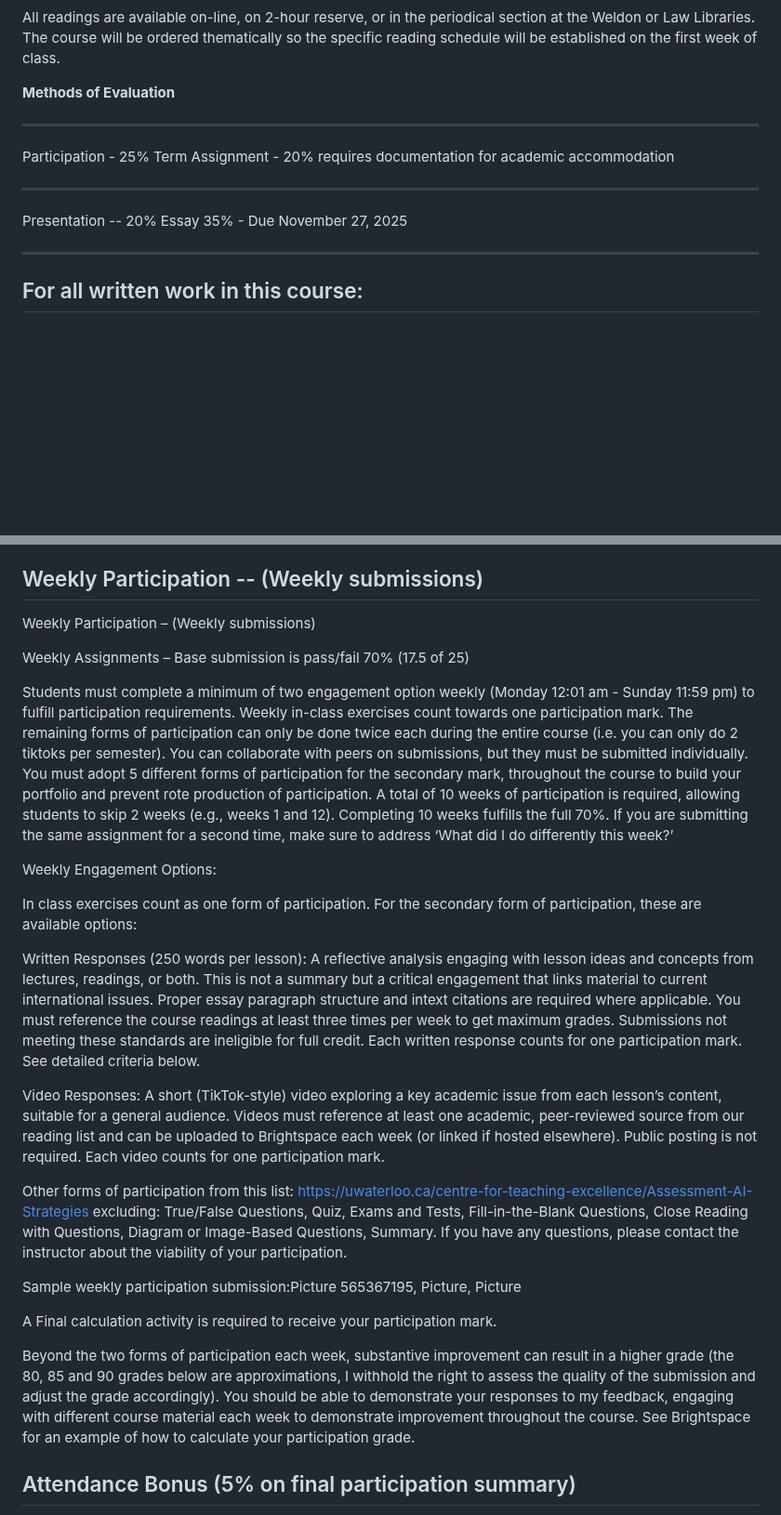
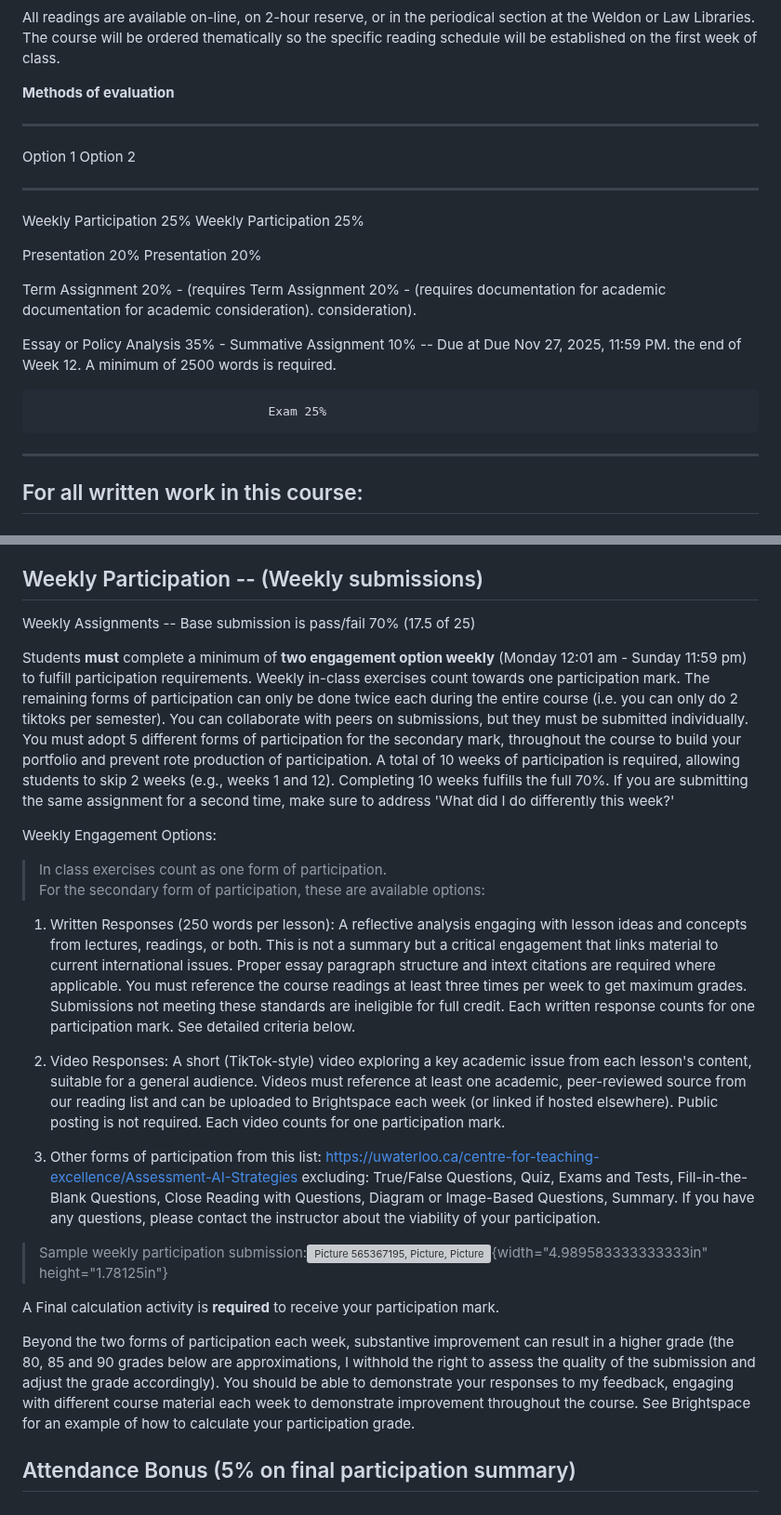
Before and after one commit to dbousfie/4212syllabus, a Markdown page: syllabus.md, 2 parts joined by grey strips. Shown at 93% size. Drawn GitHub-style; blank space fills up the shorter version; grey boxes are pictures that could not be loaded.

```diff
--- a/syllabus.md
+++ b/syllabus.md
@@ -196,15 +196,24 @@ periodical section at the Weldon or Law Libraries. The course will be
 ordered thematically so the specific reading schedule will be
 established on the first week of class.
 
-**Methods of Evaluation**
+**Methods of evaluation**
 
   -----------------------------------------------------------------------
-  Participation - 25%                 Term Assignment - 20% requires
-                                      documentation for academic
-                                      accommodation
-  ----------------------------------- -----------------------------------
-  Presentation -- 20%                 Essay 35% - Due November 27, 2025
+  Option 1                          Option 2
+  --------------------------------- -------------------------------------
+  Weekly Participation 25%          Weekly Participation 25%
 
+  Presentation 20%                  Presentation 20%
+
+  Term Assignment 20% - (requires   Term Assignment 20% - (requires
+  documentation for academic        documentation for academic
+  consideration).                   consideration).
+
+  Essay or Policy Analysis 35% -    Summative Assignment 10% -- Due at
+  Due Nov 27, 2025, 11:59 PM.       the end of Week 12. A minimum of 2500
+                                    words is required.
+
+                                    Exam 25%
   -----------------------------------------------------------------------
 
 ## For all written work in this course:
@@ -421,28 +430,66 @@ Turnitin.com ([http://www.turnitin.com](http://www.turnitin.com/)).
 
 ## Weekly Participation -- (Weekly submissions)
 
-Weekly Participation – (Weekly submissions)
+Weekly Assignments -- Base submission is pass/fail 70% (17.5 of 25)
 
-Weekly Assignments – Base submission is pass/fail 70% (17.5 of 25)
-
-Students must complete a minimum of two engagement option weekly (Monday 12:01 am - Sunday 11:59 pm) to fulfill participation requirements. Weekly in-class exercises count towards one participation mark. The remaining forms of participation can only be done twice each during the entire course (i.e. you can only do 2 tiktoks per semester). You can collaborate with peers on submissions, but they must be submitted individually. You must adopt 5 different forms of participation for the secondary mark, throughout the course to build your portfolio and prevent rote production of participation.  A total of 10 weeks of participation is required, allowing students to skip 2 weeks (e.g., weeks 1 and 12). Completing 10 weeks fulfills the full 70%. If you are submitting the same assignment for a second time, make sure to address ‘What did I do differently this week?’
+Students **must** complete a minimum of **two engagement option weekly**
+(Monday 12:01 am - Sunday 11:59 pm) to fulfill participation
+requirements. Weekly in-class exercises count towards one participation
+mark. The remaining forms of participation can only be done twice each
+during the entire course (i.e. you can only do 2 tiktoks per semester).
+You can collaborate with peers on submissions, but they must be
+submitted individually. You must adopt 5 different forms of
+participation for the secondary mark, throughout the course to build
+your portfolio and prevent rote production of participation. A total of
+10 weeks of participation is required, allowing students to skip 2 weeks
+(e.g., weeks 1 and 12). Completing 10 weeks fulfills the full 70%. If
+you are submitting the same assignment for a second time, make sure to
+address 'What did I do differently this week?'
 
 Weekly Engagement Options:
 
-In class exercises count as one form of participation.
-For the secondary form of participation, these are available options:
+> In class exercises count as one form of participation.\
+> For the secondary form of participation, these are available options:
 
-Written Responses (250 words per lesson): A reflective analysis engaging with lesson ideas and concepts from lectures, readings, or both. This is not a summary but a critical engagement that links material to current international issues. Proper essay paragraph structure and intext citations are required where applicable. You must reference the course readings at least three times per week to get maximum grades. Submissions not meeting these standards are ineligible for full credit.  Each written response counts for one participation mark. See detailed criteria below.
+1.  Written Responses (250 words per lesson): A reflective analysis
+    engaging with lesson ideas and concepts from lectures, readings, or
+    both. This is not a summary but a critical engagement that links
+    material to current international issues. Proper essay paragraph
+    structure and intext citations are required where applicable. You
+    must reference the course readings at least three times per week to
+    get maximum grades. Submissions not meeting these standards are
+    ineligible for full credit. Each written response counts for one
+    participation mark. See detailed criteria below.
 
-Video Responses: A short (TikTok-style) video exploring a key academic issue from each lesson’s content, suitable for a general audience. Videos must reference at least one academic, peer-reviewed source from our reading list and can be uploaded to Brightspace each week (or linked if hosted elsewhere). Public posting is not required.  Each video counts for one participation mark.
+2.  Video Responses: A short (TikTok-style) video exploring a key
+    academic issue from each lesson's content, suitable for a general
+    audience. Videos must reference at least one academic, peer-reviewed
+    source from our reading list and can be uploaded to Brightspace each
+    week (or linked if hosted elsewhere). Public posting is not
+    required. Each video counts for one participation mark.
 
-Other forms of participation from this list: https://uwaterloo.ca/centre-for-teaching-excellence/Assessment-AI-Strategies excluding: True/False Questions, Quiz, Exams and Tests, Fill-in-the-Blank Questions, Close Reading with Questions, Diagram or Image-Based Questions, Summary. If you have any questions, please contact the instructor about the viability of your participation.
+3.  Other forms of participation from this list:
+    <https://uwaterloo.ca/centre-for-teaching-excellence/Assessment-AI-Strategies>
+    excluding: True/False Questions, Quiz, Exams and Tests,
+    Fill-in-the-Blank Questions, Close Reading with Questions, Diagram
+    or Image-Based Questions, Summary. If you have any questions, please
+    contact the instructor about the viability of your participation.
 
-Sample weekly participation submission:Picture 565367195, Picture, Picture
+> Sample weekly participation submission:![Picture 565367195, Picture,
+> Picture](/media/image.png){width="4.989583333333333in"
+> height="1.78125in"}
 
-A Final calculation activity is required to receive your participation mark.
+A Final calculation activity is **required** to receive your
+participation mark.
 
-Beyond the two forms of participation each week, substantive improvement can result in a higher grade (the 80, 85 and 90 grades below are approximations, I withhold the right to assess the quality of the submission and adjust the grade accordingly). You should be able to demonstrate your responses to my feedback, engaging with different course material each week to demonstrate improvement throughout the course. See Brightspace for an example of how to calculate your participation grade.
+Beyond the two forms of participation each week, substantive improvement
+can result in a higher grade (the 80, 85 and 90 grades below are
+approximations, I withhold the right to assess the quality of the
+submission and adjust the grade accordingly). You should be able to
+demonstrate your responses to my feedback, engaging with different
+course material each week to demonstrate improvement throughout the
+course. See Brightspace for an example of how to calculate your
+participation grade.
 
 ## Attendance Bonus (5% on final participation summary)
 
```
